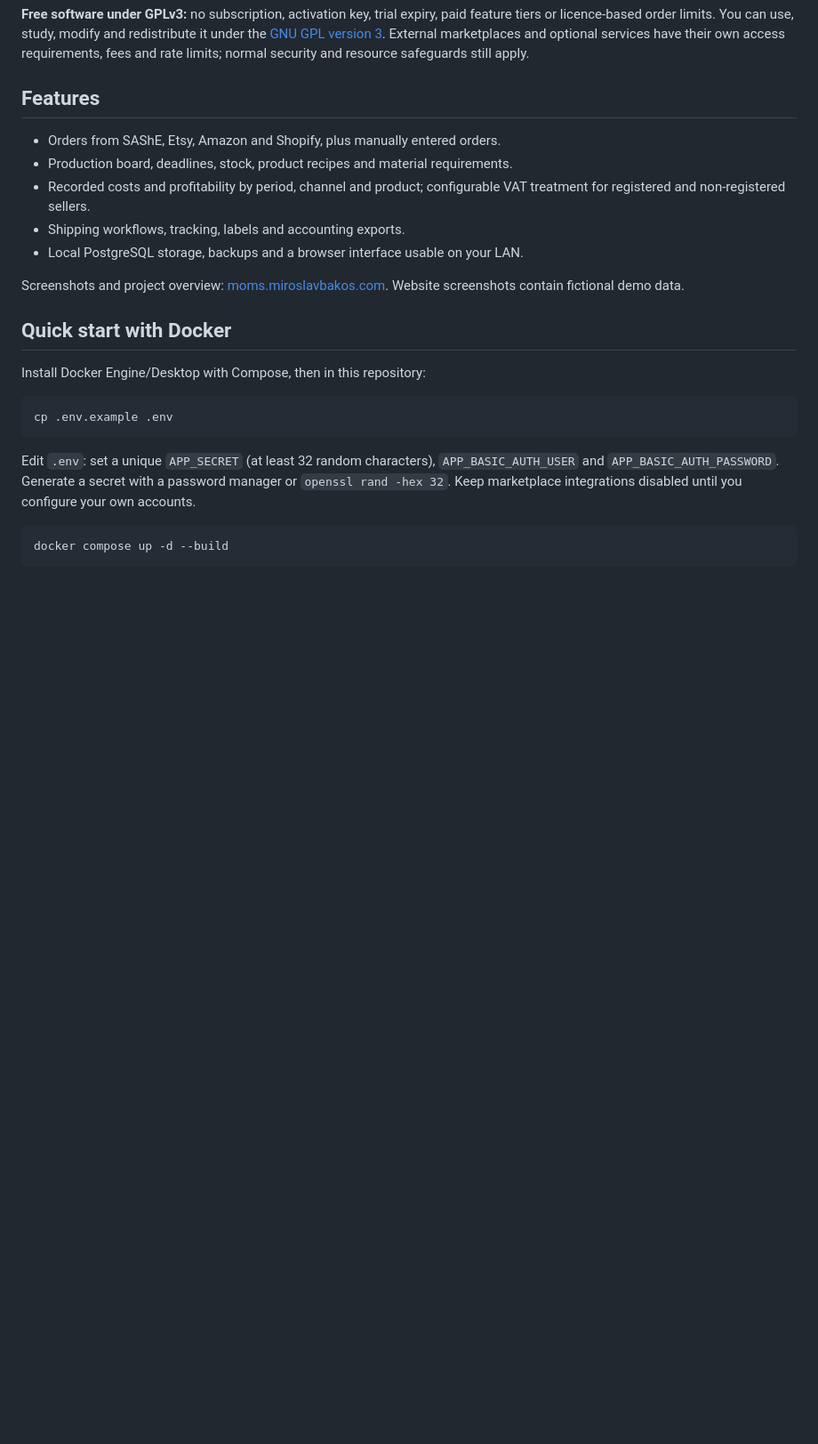
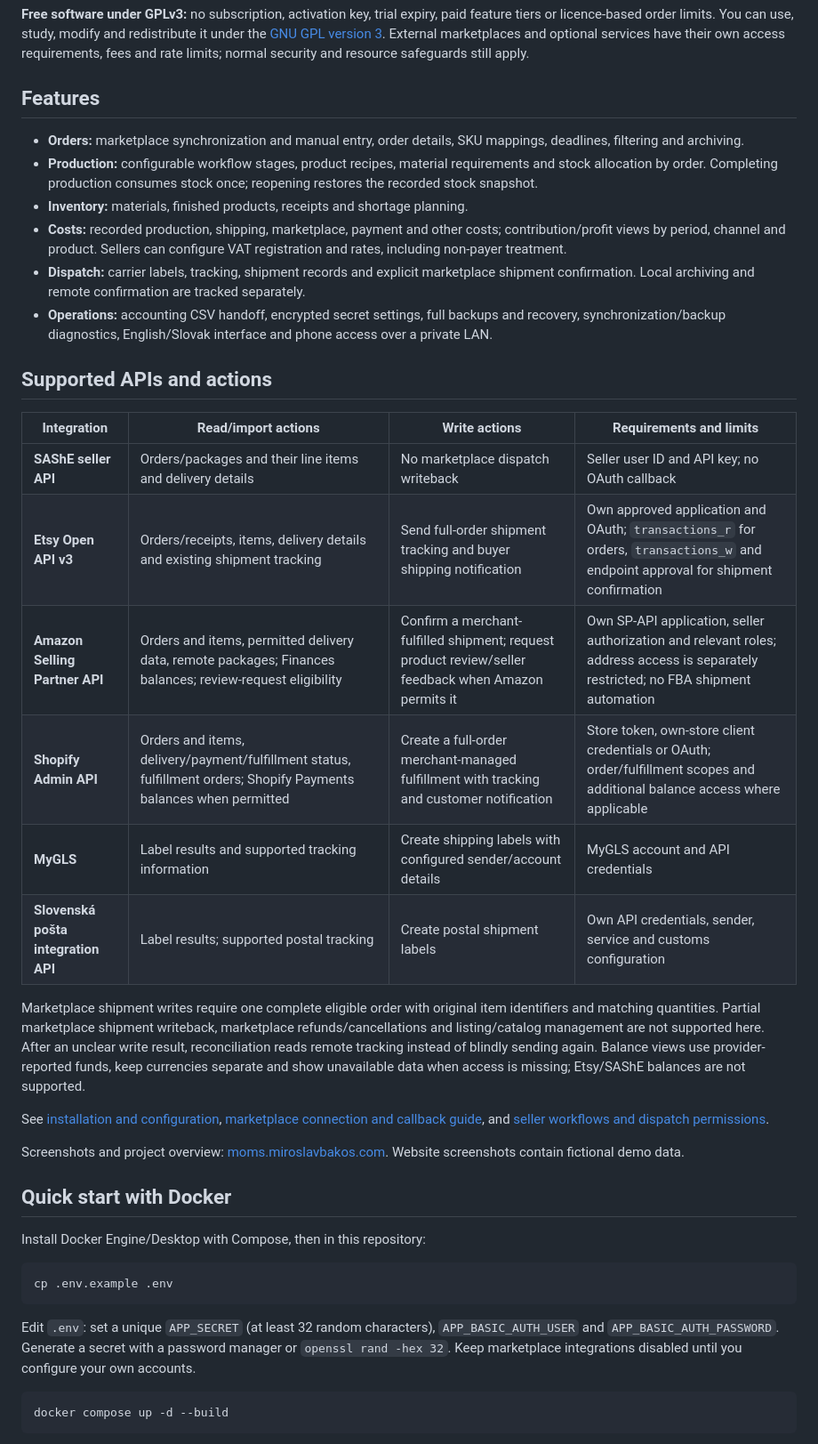
Before and after one commit to miroslav-bakos/moms, a Markdown page: README.md, the part around one of its changes. Shown at 89% size. Rendered like a GitHub page; blank space fills up the shorter version.

Commit message:
moms-xqc: document features installation and marketplace callbacks

```diff
--- a/README.md
+++ b/README.md
@@ -8,11 +8,27 @@ MOMS is a free, self-hosted application for makers, artists, sole traders and sm
 
 ## Features
 
-- Orders from SAShE, Etsy, Amazon and Shopify, plus manually entered orders.
-- Production board, deadlines, stock, product recipes and material requirements.
-- Recorded costs and profitability by period, channel and product; configurable VAT treatment for registered and non-registered sellers.
-- Shipping workflows, tracking, labels and accounting exports.
-- Local PostgreSQL storage, backups and a browser interface usable on your LAN.
+- **Orders:** marketplace synchronization and manual entry, order details, SKU mappings, deadlines, filtering and archiving.
+- **Production:** configurable workflow stages, product recipes, material requirements and stock allocation by order. Completing production consumes stock once; reopening restores the recorded stock snapshot.
+- **Inventory:** materials, finished products, receipts and shortage planning.
+- **Costs:** recorded production, shipping, marketplace, payment and other costs; contribution/profit views by period, channel and product. Sellers can configure VAT registration and rates, including non-payer treatment.
+- **Dispatch:** carrier labels, tracking, shipment records and explicit marketplace shipment confirmation. Local archiving and remote confirmation are tracked separately.
+- **Operations:** accounting CSV handoff, encrypted secret settings, full backups and recovery, synchronization/backup diagnostics, English/Slovak interface and phone access over a private LAN.
+
+## Supported APIs and actions
+
+| Integration | Read/import actions | Write actions | Requirements and limits |
+| --- | --- | --- | --- |
+| **SAShE seller API** | Orders/packages and their line items and delivery details | No marketplace dispatch writeback | Seller user ID and API key; no OAuth callback |
+| **Etsy Open API v3** | Orders/receipts, items, delivery details and existing shipment tracking | Send full-order shipment tracking and buyer shipping notification | Own approved application and OAuth; `transactions_r` for orders, `transactions_w` and endpoint approval for shipment confirmation |
+| **Amazon Selling Partner API** | Orders and items, permitted delivery data, remote packages; Finances balances; review-request eligibility | Confirm a merchant-fulfilled shipment; request product review/seller feedback when Amazon permits it | Own SP-API application, seller authorization and relevant roles; address access is separately restricted; no FBA shipment automation |
+| **Shopify Admin API** | Orders and items, delivery/payment/fulfillment status, fulfillment orders; Shopify Payments balances when permitted | Create a full-order merchant-managed fulfillment with tracking and customer notification | Store token, own-store client credentials or OAuth; order/fulfillment scopes and additional balance access where applicable |
+| **MyGLS** | Label results and supported tracking information | Create shipping labels with configured sender/account details | MyGLS account and API credentials |
+| **Slovenská pošta integration API** | Label results; supported postal tracking | Create postal shipment labels | Own API credentials, sender, service and customs configuration |
+
+Marketplace shipment writes require one complete eligible order with original item identifiers and matching quantities. Partial marketplace shipment writeback, marketplace refunds/cancellations and listing/catalog management are not supported here. After an unclear write result, reconciliation reads remote tracking instead of blindly sending again. Balance views use provider-reported funds, keep currencies separate and show unavailable data when access is missing; Etsy/SAShE balances are not supported.
+
+See [installation and configuration](docs/INSTALLATION.md), [marketplace connection and callback guide](docs/MARKETPLACE-CONNECTIONS.md), and [seller workflows and dispatch permissions](docs/SELLER-OPERATIONS.md).
 
 Screenshots and project overview: [moms.miroslavbakos.com](https://moms.miroslavbakos.com/). Website screenshots contain fictional demo data.
 
```
Also changed, not shown: other parts of README.md (+1 -1 lines), docs/INSTALLATION.md (added, +60 -0 lines), docs/MARKETPLACE-CONNECTIONS.md (added, +75 -0 lines).
